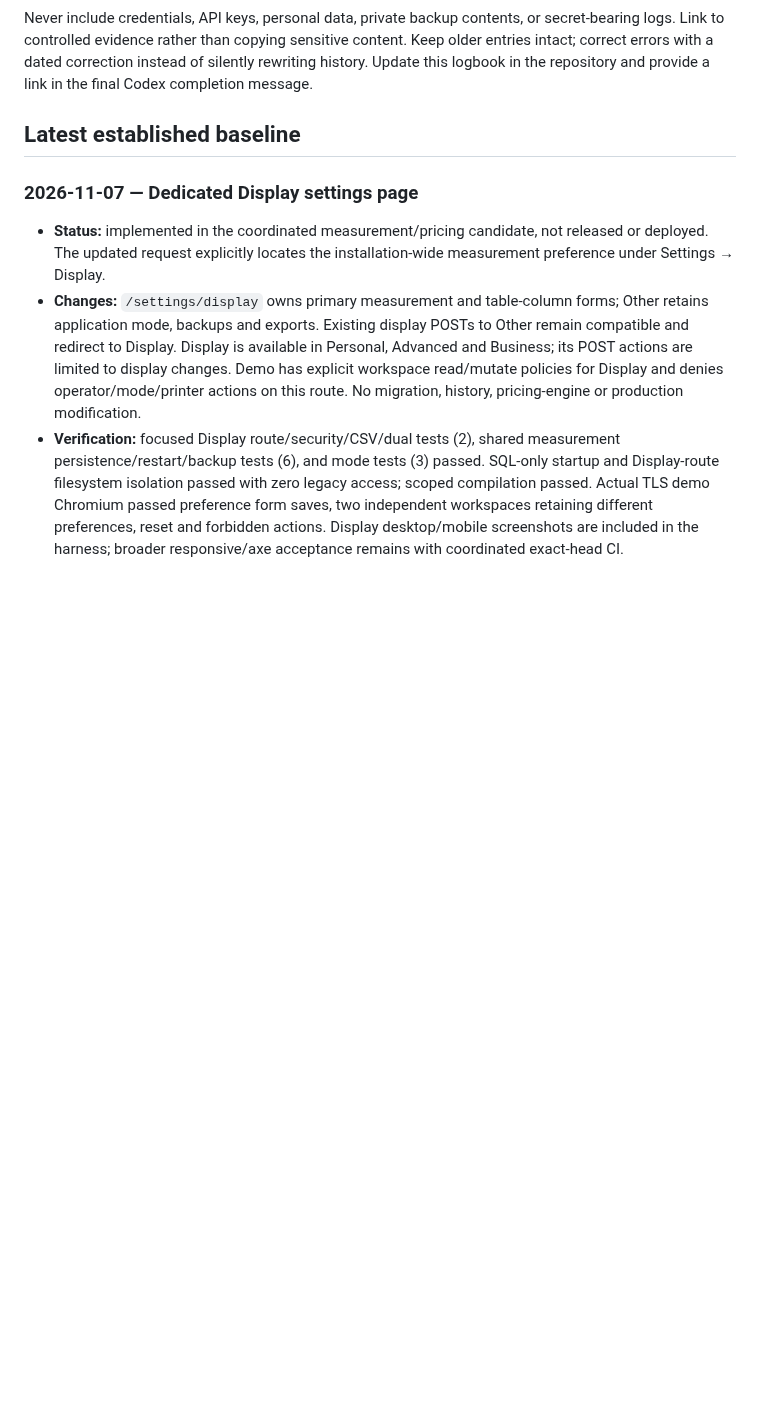
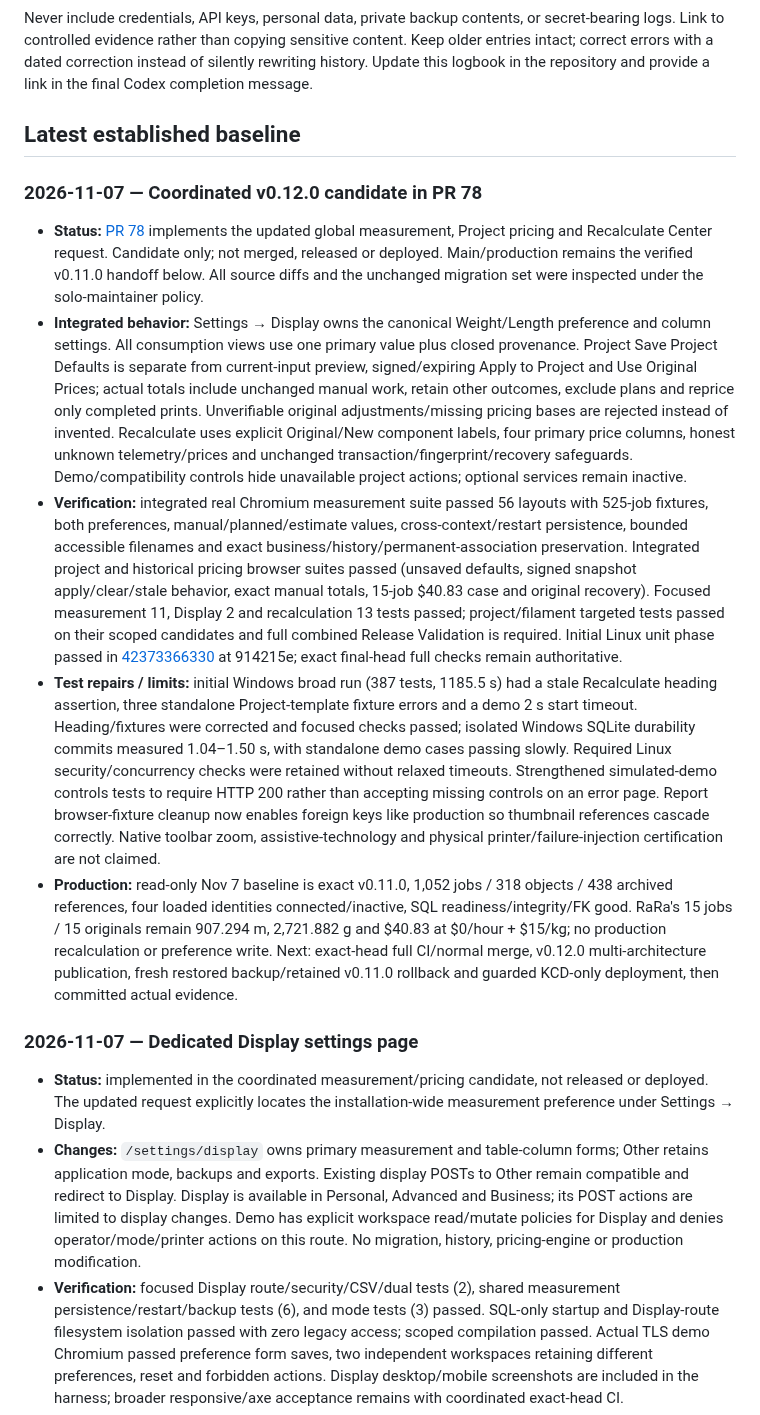
Before and after one commit to khisanthax/klipper-cost-dashboard, a Markdown page: LOGBOOK.md, the part around the change. GitHub-like rendering; blank space fills up the shorter version.

Commit message:
Record integrated pricing and measurement acceptance for PR 78

```diff
--- a/LOGBOOK.md
+++ b/LOGBOOK.md
@@ -19,6 +19,14 @@ Each entry must include:
 Never include credentials, API keys, personal data, private backup contents, or secret-bearing logs. Link to controlled evidence rather than copying sensitive content. Keep older entries intact; correct errors with a dated correction instead of silently rewriting history. Update this logbook in the repository and provide a link in the final Codex completion message.
 
 ## Latest established baseline
+
+### 2026-11-07 — Coordinated v0.12.0 candidate in PR 78
+
+- **Status:** [PR 78](https://github.com/khisanthax/klipper-cost-dashboard/pull/78) implements the updated global measurement, Project pricing and Recalculate Center request. Candidate only; not merged, released or deployed. Main/production remains the verified v0.11.0 handoff below. All source diffs and the unchanged migration set were inspected under the solo-maintainer policy.
+- **Integrated behavior:** Settings → Display owns the canonical Weight/Length preference and column settings. All consumption views use one primary value plus closed provenance. Project Save Project Defaults is separate from current-input preview, signed/expiring Apply to Project and Use Original Prices; actual totals include unchanged manual work, retain other outcomes, exclude plans and reprice only completed prints. Unverifiable original adjustments/missing pricing bases are rejected instead of invented. Recalculate uses explicit Original/New component labels, four primary price columns, honest unknown telemetry/prices and unchanged transaction/fingerprint/recovery safeguards. Demo/compatibility controls hide unavailable project actions; optional services remain inactive.
+- **Verification:** integrated real Chromium measurement suite passed 56 layouts with 525-job fixtures, both preferences, manual/planned/estimate values, cross-context/restart persistence, bounded accessible filenames and exact business/history/permanent-association preservation. Integrated project and historical pricing browser suites passed (unsaved defaults, signed snapshot apply/clear/stale behavior, exact manual totals, 15-job $40.83 case and original recovery). Focused measurement 11, Display 2 and recalculation 13 tests passed; project/filament targeted tests passed on their scoped candidates and full combined Release Validation is required. Initial Linux unit phase passed in [42373366330](https://github.com/khisanthax/klipper-cost-dashboard/actions/runs/42373366330) at 914215e; exact final-head full checks remain authoritative.
+- **Test repairs / limits:** initial Windows broad run (387 tests, 1185.5 s) had a stale Recalculate heading assertion, three standalone Project-template fixture errors and a demo 2 s start timeout. Heading/fixtures were corrected and focused checks passed; isolated Windows SQLite durability commits measured 1.04–1.50 s, with standalone demo cases passing slowly. Required Linux security/concurrency checks were retained without relaxed timeouts. Strengthened simulated-demo controls tests to require HTTP 200 rather than accepting missing controls on an error page. Report browser-fixture cleanup now enables foreign keys like production so thumbnail references cascade correctly. Native toolbar zoom, assistive-technology and physical printer/failure-injection certification are not claimed.
+- **Production:** read-only Nov 7 baseline is exact v0.11.0, 1,052 jobs / 318 objects / 438 archived references, four loaded identities connected/inactive, SQL readiness/integrity/FK good. RaRa's 15 jobs / 15 originals remain 907.294 m, 2,721.882 g and $40.83 at $0/hour + $15/kg; no production recalculation or preference write. Next: exact-head full CI/normal merge, v0.12.0 multi-architecture publication, fresh restored backup/retained v0.11.0 rollback and guarded KCD-only deployment, then committed actual evidence.
 
 ### 2026-11-07 — Dedicated Display settings page
 
```
